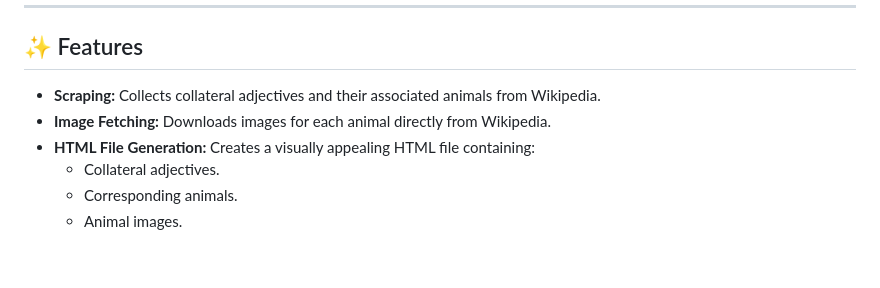
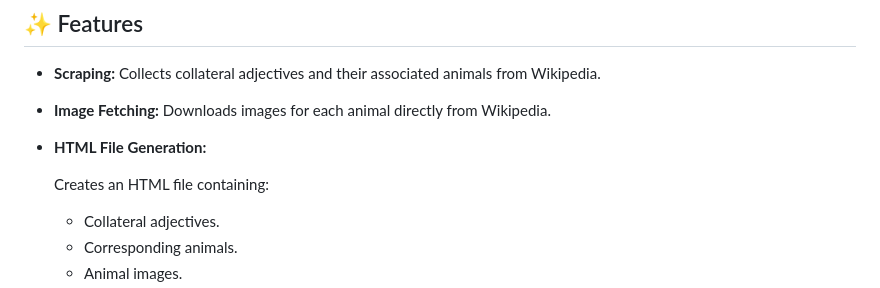
Before and after one commit to Tubulor/animals_collateral_adjectives_collector, a Markdown page: README.md, the part around the change. GitHub-like rendering; blank space fills up the shorter version.

```diff
--- a/README.md
+++ b/README.md
@@ -9,7 +9,8 @@
 - **Scraping:** Collects collateral adjectives and their associated animals from Wikipedia.
 - **Image Fetching:** Downloads images for each animal directly from Wikipedia.
 - **HTML File Generation:**
-  Creates a visually appealing HTML file containing:
+
+  Creates an HTML file containing:
   - Collateral adjectives.
   - Corresponding animals.
   - Animal images.
```
